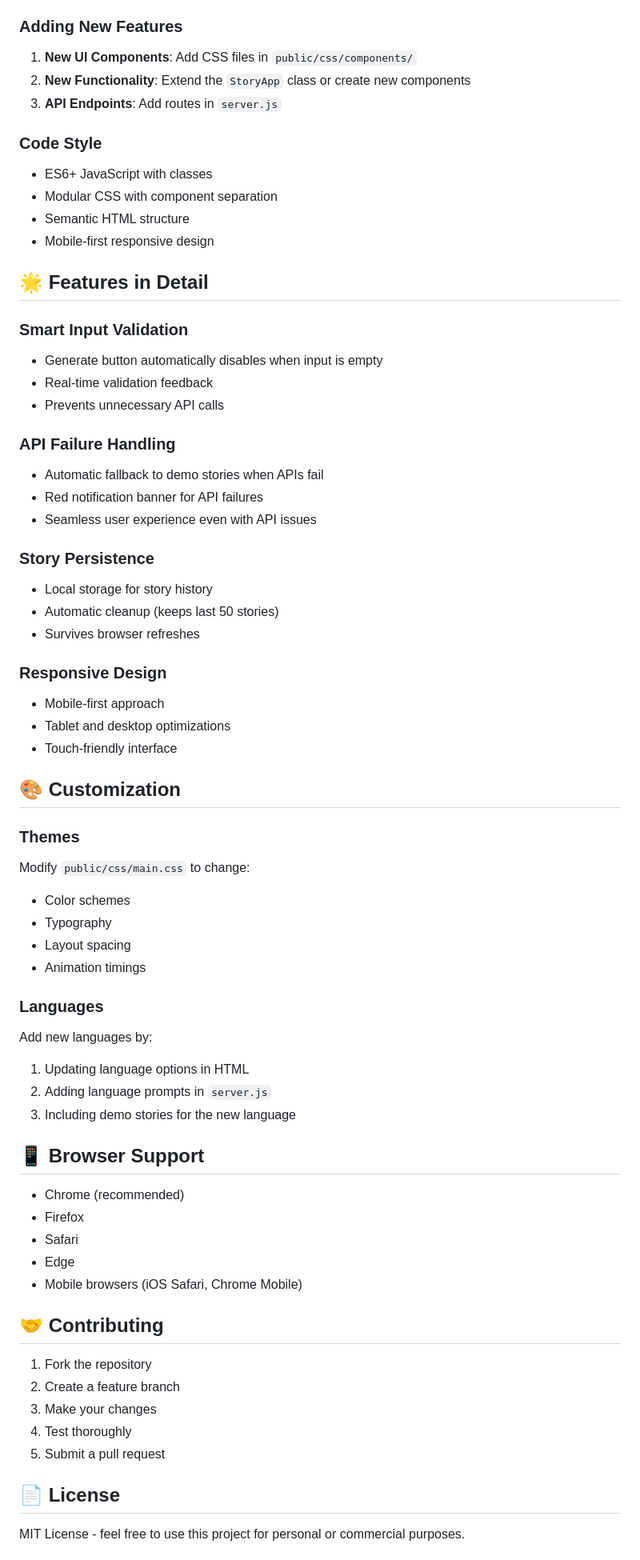
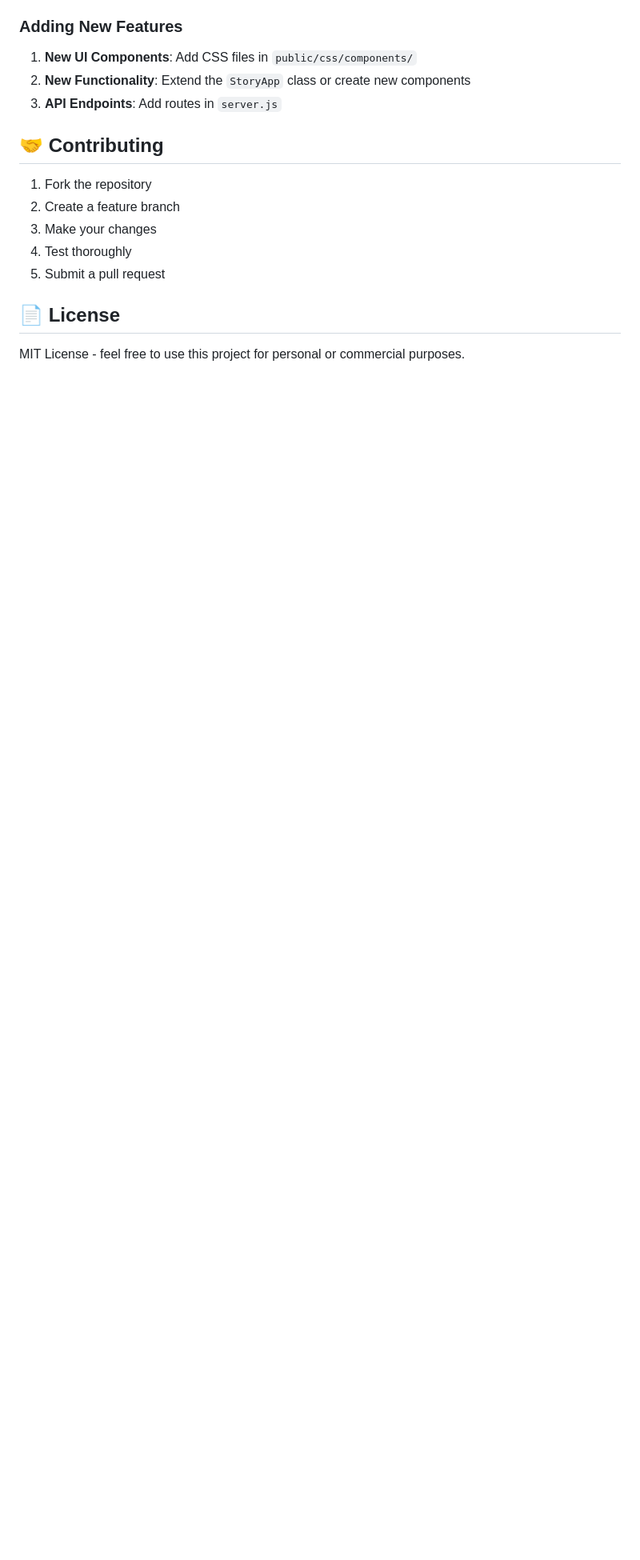
Before and after one commit to roottraveller/KahaniKraftTales-KKT, a Markdown page: README.md, the part around the change printed below. Shown: that part at 80% size. GitHub-like rendering; blank space fills up the shorter version.

```diff
--- a/README.md
+++ b/README.md
@@ -184,57 +151,6 @@ The application follows a modular, component-based architecture:
 1. **New UI Components**: Add CSS files in `public/css/components/`
 2. **New Functionality**: Extend the `StoryApp` class or create new components
 3. **API Endpoints**: Add routes in `server.js`
-
-### Code Style
-- ES6+ JavaScript with classes
-- Modular CSS with component separation
-- Semantic HTML structure
-- Mobile-first responsive design
-
-## 🌟 **Features in Detail**
-
-### Smart Input Validation
-- Generate button automatically disables when input is empty
-- Real-time validation feedback
-- Prevents unnecessary API calls
-
-### API Failure Handling
-- Automatic fallback to demo stories when APIs fail
-- Red notification banner for API failures
-- Seamless user experience even with API issues
-
-### Story Persistence
-- Local storage for story history
-- Automatic cleanup (keeps last 50 stories)
-- Survives browser refreshes
-
-### Responsive Design
-- Mobile-first approach
-- Tablet and desktop optimizations
-- Touch-friendly interface
-
-## 🎨 **Customization**
-
-### Themes
-Modify `public/css/main.css` to change:
-- Color schemes
-- Typography
-- Layout spacing
-- Animation timings
-
-### Languages
-Add new languages by:
-1. Updating language options in HTML
-2. Adding language prompts in `server.js`
-3. Including demo stories for the new language
-
-## 📱 **Browser Support**
-
-- Chrome (recommended)
-- Firefox
-- Safari
-- Edge
-- Mobile browsers (iOS Safari, Chrome Mobile)
 
 ## 🤝 **Contributing**
 
```
Also changed, not shown: other parts of README.md (+0 -33 lines).
